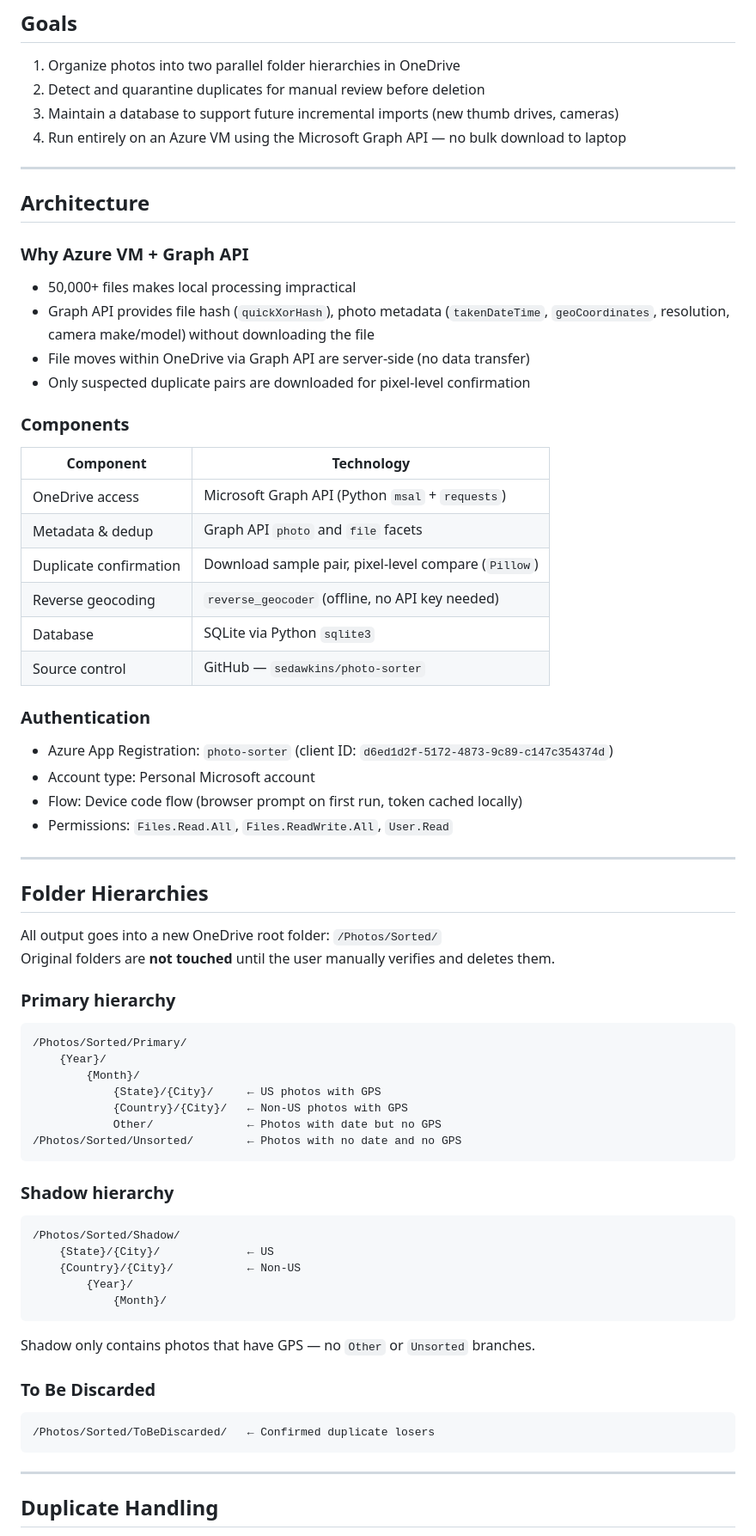
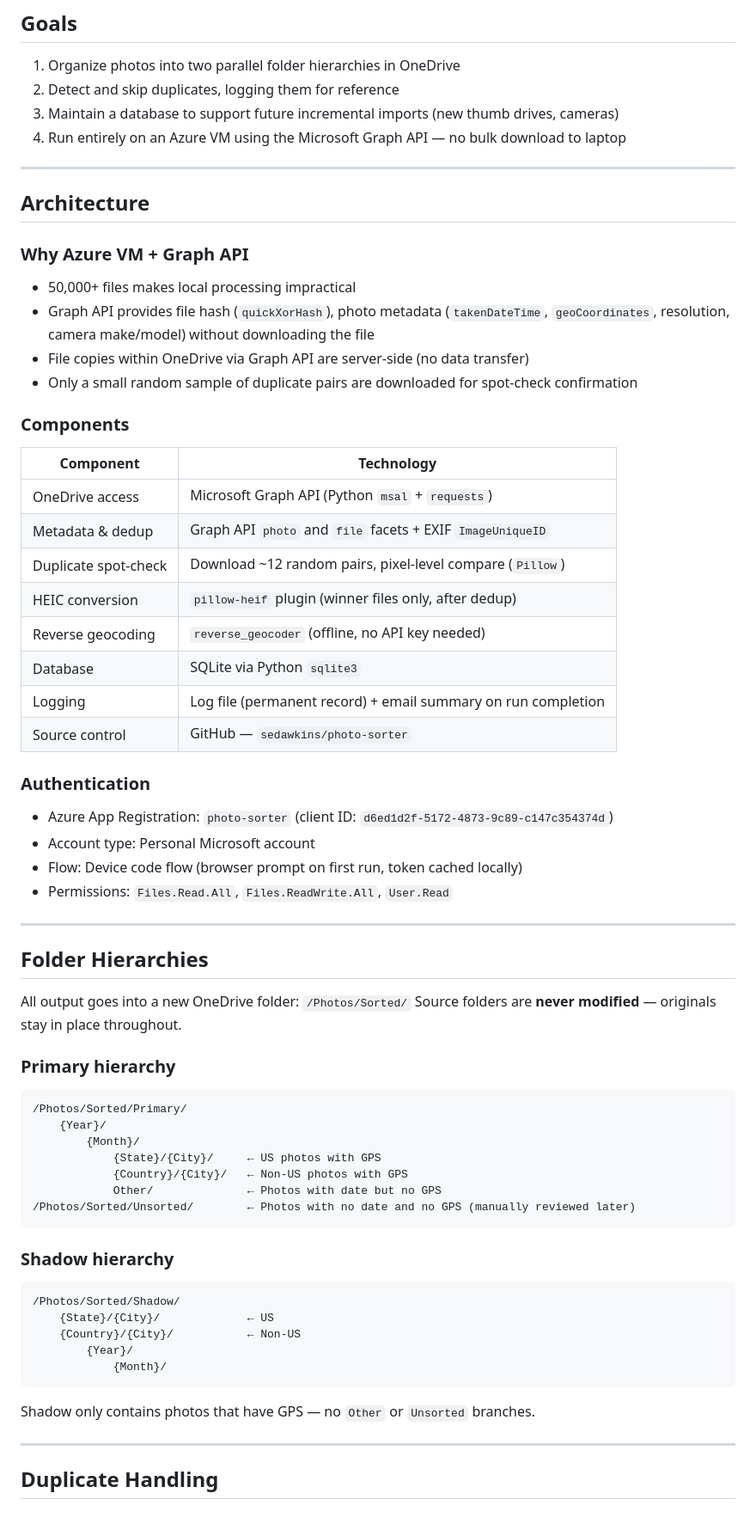
Before and after one commit to sedawkins/photo-sorter, a Markdown page: SPEC.md, the part around one of its changes. Shown at 86% size. Drawn GitHub-style.

````diff
--- a/SPEC.md
+++ b/SPEC.md
@@ -10,7 +10,7 @@ GPS; others have only a date; scanned old prints have neither.
 ## Goals
 
 1. Organize photos into two parallel folder hierarchies in OneDrive
-2. Detect and quarantine duplicates for manual review before deletion
+2. Detect and skip duplicates, logging them for reference
 3. Maintain a database to support future incremental imports (new thumb drives, cameras)
 4. Run entirely on an Azure VM using the Microsoft Graph API — no bulk download to laptop
 
@@ -23,18 +23,20 @@ GPS; others have only a date; scanned old prints have neither.
 - 50,000+ files makes local processing impractical
 - Graph API provides file hash (`quickXorHash`), photo metadata (`takenDateTime`,
   `geoCoordinates`, resolution, camera make/model) without downloading the file
-- File moves within OneDrive via Graph API are server-side (no data transfer)
-- Only suspected duplicate pairs are downloaded for pixel-level confirmation
+- File copies within OneDrive via Graph API are server-side (no data transfer)
+- Only a small random sample of duplicate pairs are downloaded for spot-check confirmation
 
 ### Components
 
 | Component | Technology |
 |---|---|
 | OneDrive access | Microsoft Graph API (Python `msal` + `requests`) |
-| Metadata & dedup | Graph API `photo` and `file` facets |
-| Duplicate confirmation | Download sample pair, pixel-level compare (`Pillow`) |
+| Metadata & dedup | Graph API `photo` and `file` facets + EXIF `ImageUniqueID` |
+| Duplicate spot-check | Download ~12 random pairs, pixel-level compare (`Pillow`) |
+| HEIC conversion | `pillow-heif` plugin (winner files only, after dedup) |
 | Reverse geocoding | `reverse_geocoder` (offline, no API key needed) |
 | Database | SQLite via Python `sqlite3` |
+| Logging | Log file (permanent record) + email summary on run completion |
 | Source control | GitHub — `sedawkins/photo-sorter` |
 
 ### Authentication
@@ -48,8 +50,8 @@ GPS; others have only a date; scanned old prints have neither.
 
 ## Folder Hierarchies
 
-All output goes into a new OneDrive root folder: `/Photos/Sorted/`
-Original folders are **not touched** until the user manually verifies and deletes them.
+All output goes into a new OneDrive folder: `/Photos/Sorted/`
+Source folders are **never modified** — originals stay in place throughout.
 
 ### Primary hierarchy
 ```
@@ -59,7 +61,7 @@ Original folders are **not touched** until the user manually verifies and delete
             {State}/{City}/     ← US photos with GPS
             {Country}/{City}/   ← Non-US photos with GPS
             Other/              ← Photos with date but no GPS
-/Photos/Sorted/Unsorted/        ← Photos with no date and no GPS
+/Photos/Sorted/Unsorted/        ← Photos with no date and no GPS (manually reviewed later)
 ```
 
 ### Shadow hierarchy
@@ -72,11 +74,6 @@ Original folders are **not touched** until the user manually verifies and delete
 ```
 Shadow only contains photos that have GPS — no `Other` or `Unsorted` branches.
 
-### To Be Discarded
-```
-/Photos/Sorted/ToBeDiscarded/   ← Confirmed duplicate losers
-```
-
 ---
 
 ## Duplicate Handling
````
Also changed, not shown: other parts of SPEC.md (+81 -27 lines).
